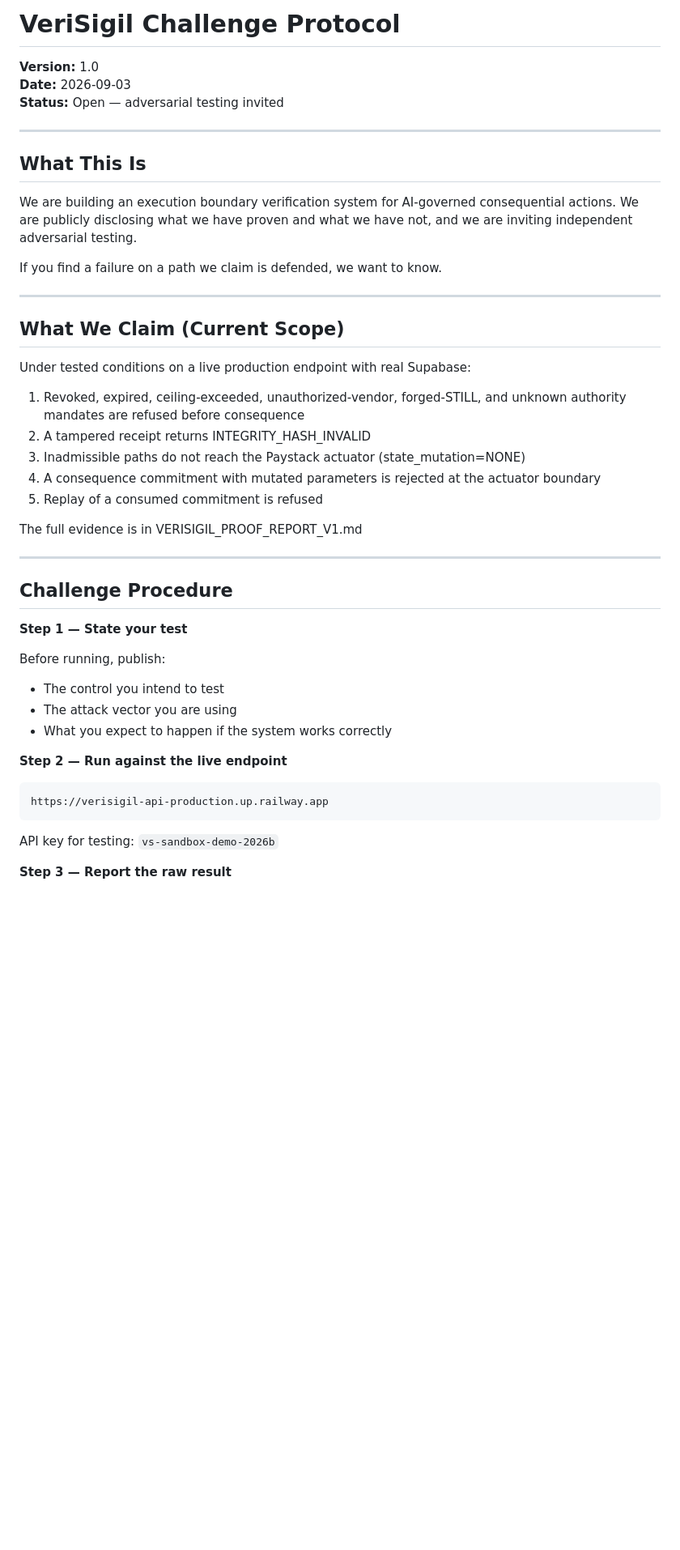
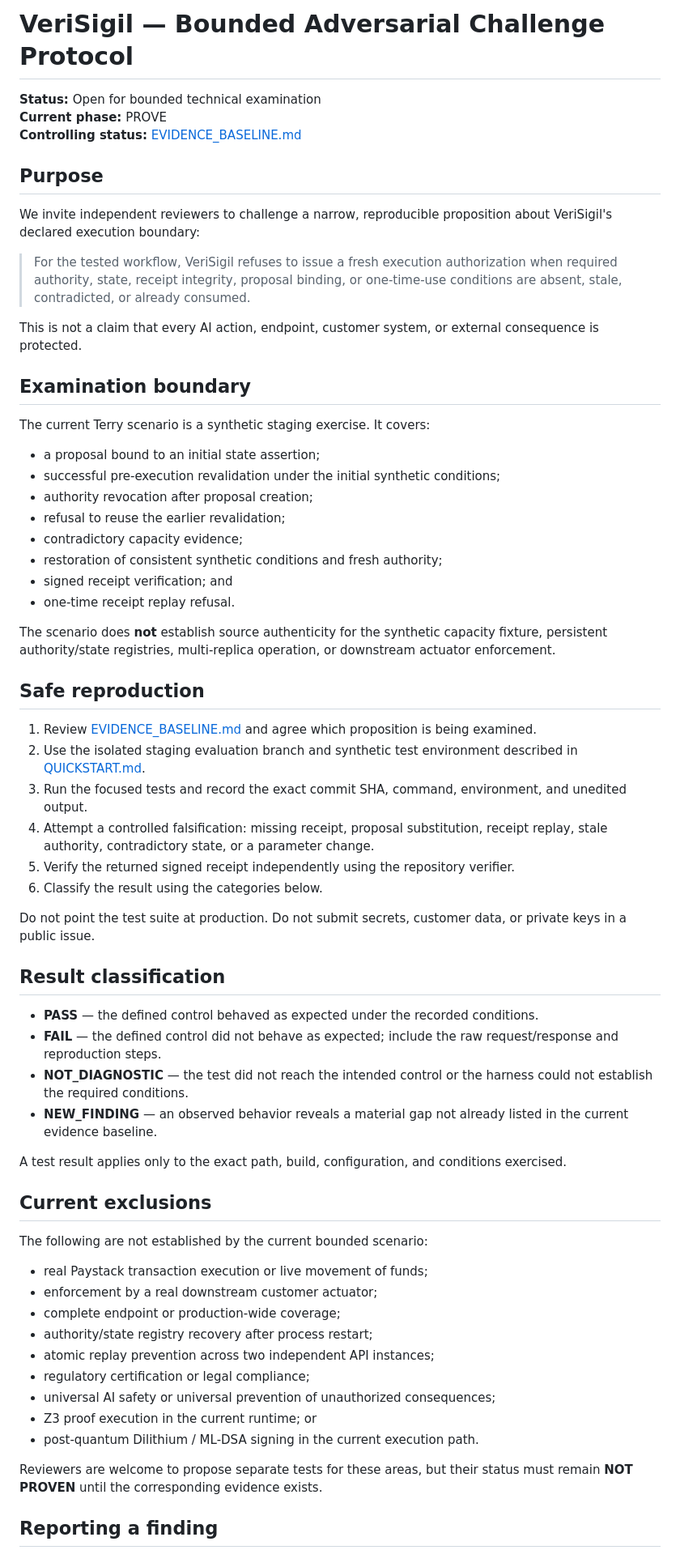
Before and after one commit to raheem-verisigil/verisigil-api, a Markdown page: CHALLENGE.md, the part around one of its changes. Shown at 81% size. Drawn GitHub-style; blank space fills up the shorter version.

Commit message:
docs: align CHALLENGE.md with current staging evidence baseline

````diff
--- a/CHALLENGE.md
+++ b/CHALLENGE.md
@@ -1,49 +1,65 @@
-# VeriSigil Challenge Protocol
+# VeriSigil — Bounded Adversarial Challenge Protocol
 
-**Version:** 1.0
-**Date:** 2026-09-03
-**Status:** Open — adversarial testing invited
+**Status:** Open for bounded technical examination
+**Current phase:** PROVE
+**Controlling status:** [EVIDENCE_BASELINE.md](EVIDENCE_BASELINE.md)
 
----
+## Purpose
 
-## What This Is
+We invite independent reviewers to challenge a narrow, reproducible proposition about VeriSigil's declared execution boundary:
 
-We are building an execution boundary verification system for AI-governed consequential actions. We are publicly disclosing what we have proven and what we have not, and we are inviting independent adversarial testing.
+> For the tested workflow, VeriSigil refuses to issue a fresh execution authorization when required authority, state, receipt integrity, proposal binding, or one-time-use conditions are absent, stale, contradicted, or already consumed.
 
-If you find a failure on a path we claim is defended, we want to know.
+This is not a claim that every AI action, endpoint, customer system, or external consequence is protected.
 
----
+## Examination boundary
 
-## What We Claim (Current Scope)
+The current Terry scenario is a synthetic staging exercise. It covers:
+- a proposal bound to an initial state assertion;
+- successful pre-execution revalidation under the initial synthetic conditions;
+- authority revocation after proposal creation;
+- refusal to reuse the earlier revalidation;
+- contradictory capacity evidence;
+- restoration of consistent synthetic conditions and fresh authority;
+- signed receipt verification; and
+- one-time receipt replay refusal.
 
-Under tested conditions on a live production endpoint with real Supabase:
+The scenario does **not** establish source authenticity for the synthetic capacity fixture, persistent authority/state registries, multi-replica operation, or downstream actuator enforcement.
 
-1. Revoked, expired, ceiling-exceeded, unauthorized-vendor, forged-STILL, and unknown authority mandates are refused before consequence
-2. A tampered receipt returns INTEGRITY_HASH_INVALID
-3. Inadmissible paths do not reach the Paystack actuator (state_mutation=NONE)
-4. A consequence commitment with mutated parameters is rejected at the actuator boundary
-5. Replay of a consumed commitment is refused
+## Safe reproduction
 
-The full evidence is in VERISIGIL_PROOF_REPORT_V1.md
+1. Review [EVIDENCE_BASELINE.md](EVIDENCE_BASELINE.md) and agree which proposition is being examined.
+2. Use the isolated staging evaluation branch and synthetic test environment described in [QUICKSTART.md](QUICKSTART.md).
+3. Run the focused tests and record the exact commit SHA, command, environment, and unedited output.
+4. Attempt a controlled falsification: missing receipt, proposal substitution, receipt replay, stale authority, contradictory state, or a parameter change.
+5. Verify the returned signed receipt independently using the repository verifier.
+6. Classify the result using the categories below.
 
----
+Do not point the test suite at production. Do not submit secrets, customer data, or private keys in a public issue.
 
-## Challenge Procedure
+## Result classification
 
-**Step 1 — State your test**
+- **PASS** — the defined control behaved as expected under the recorded conditions.
+- **FAIL** — the defined control did not behave as expected; include the raw request/response and reproduction steps.
+- **NOT_DIAGNOSTIC** — the test did not reach the intended control or the harness could not establish the required conditions.
+- **NEW_FINDING** — an observed behavior reveals a material gap not already listed in the current evidence baseline.
 
-Before running, publish:
-- The control you intend to test
-- The attack vector you are using
-- What you expect to happen if the system works correctly
+A test result applies only to the exact path, build, configuration, and conditions exercised.
 
-**Step 2 — Run against the live endpoint**
+## Current exclusions
 
-```
-https://verisigil-api-production.up.railway.app
-```
+The following are not established by the current bounded scenario:
+- real Paystack transaction execution or live movement of funds;
+- enforcement by a real downstream customer actuator;
+- complete endpoint or production-wide coverage;
+- authority/state registry recovery after process restart;
+- atomic replay prevention across two independent API instances;
+- regulatory certification or legal compliance;
+- universal AI safety or universal prevention of unauthorized consequences;
+- Z3 proof execution in the current runtime; or
+- post-quantum Dilithium / ML-DSA signing in the current execution path.
 
-API key for testing: `vs-sandbox-demo-2026b`
+Reviewers are welcome to propose separate tests for these areas, but their status must remain **NOT PROVEN** until the corresponding evidence exists.
 
-**Step 3 — Report the raw result**
+## Reporting a finding
 
````
Also changed, not shown: other parts of CHALLENGE.md (+10 -54 lines).
